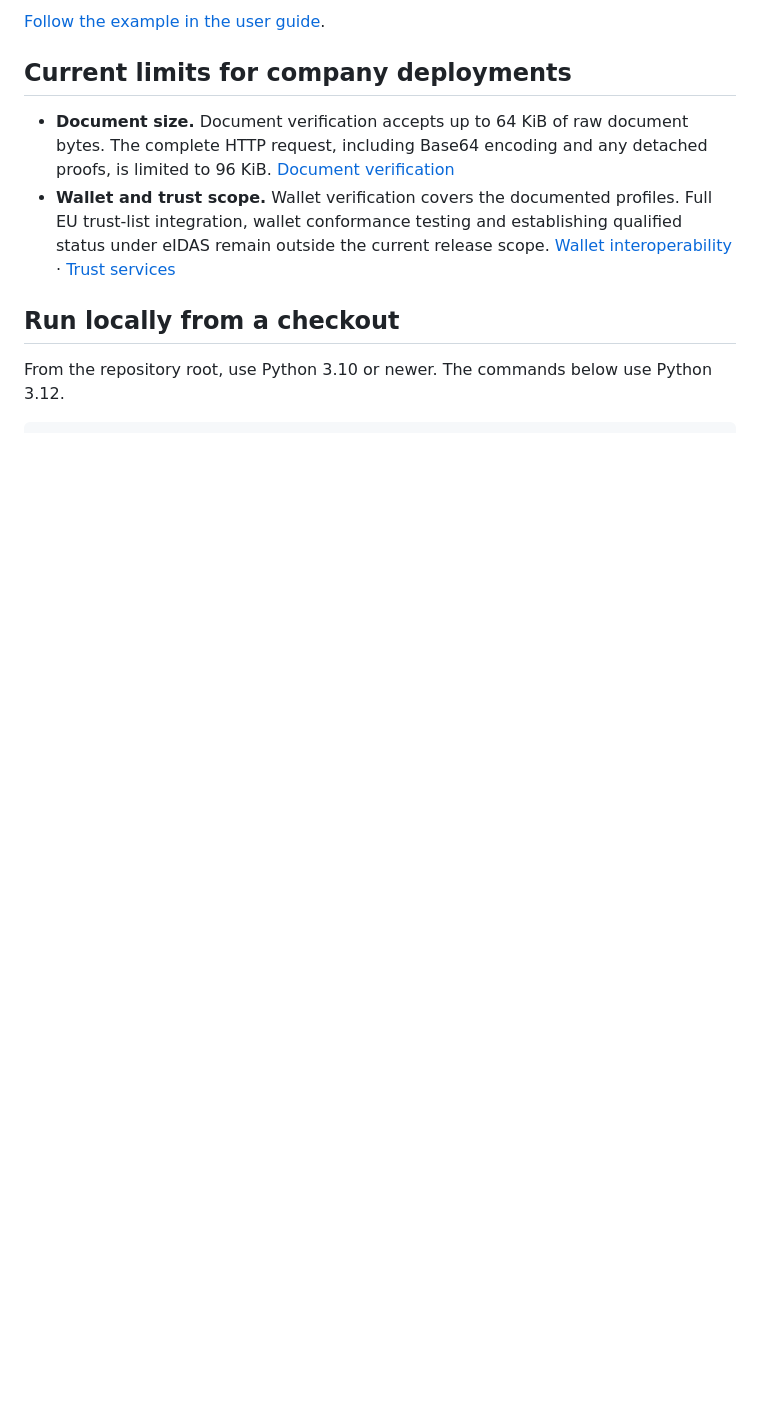
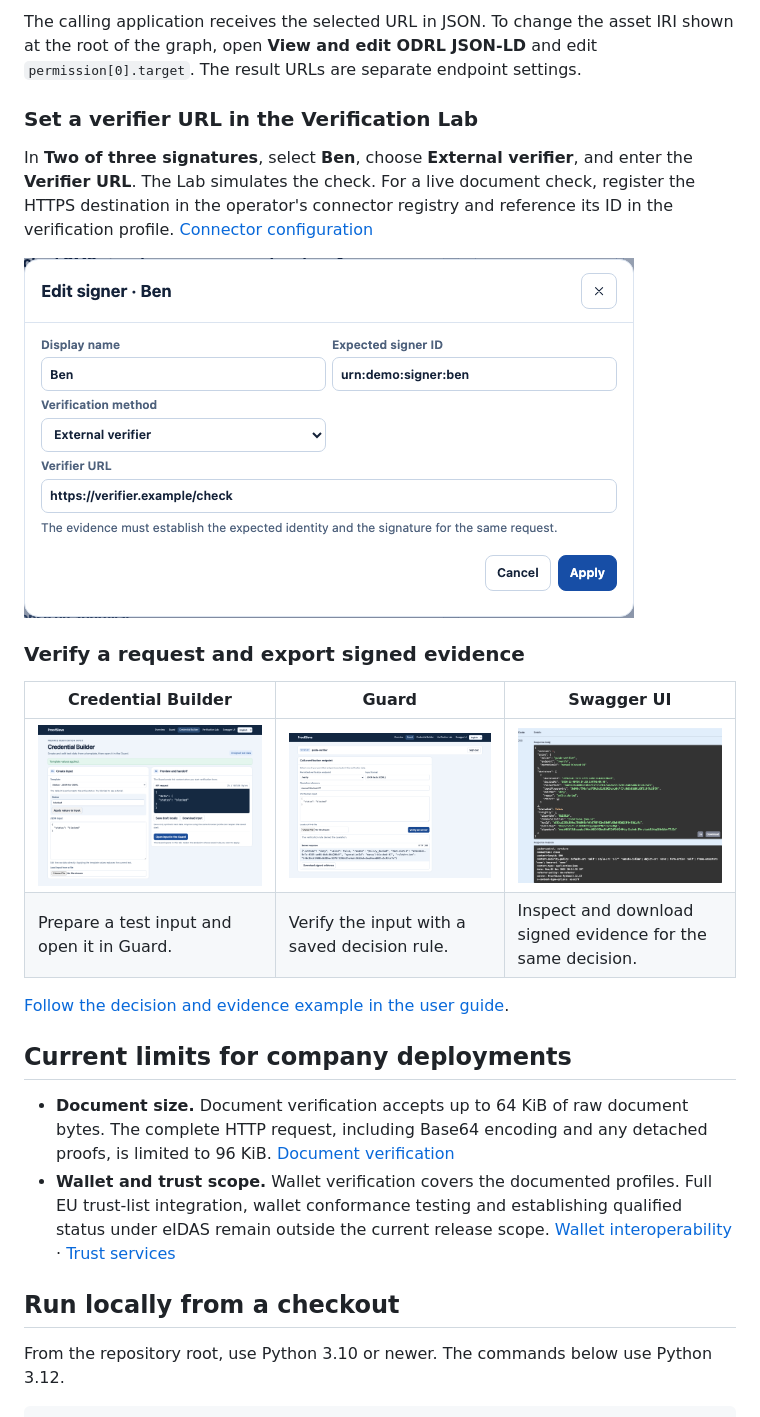
Before and after one commit to mschmidt-ffstudios/ProofSieve, a Markdown page: README.md, the part around one of its changes. GitHub-like rendering; pictures changed too: docs/images/lab-verifier-url.png (added); blank space fills up the shorter version.

```diff
--- a/README.md
+++ b/README.md
@@ -17,5 +22,20 @@ ProofSieve evaluates ODRL or SHACL rules at configurable endpoints. It verifies
 
-[Follow the example in the user guide](docs/MANUAL.md).
+The calling application receives the selected URL in JSON. To change the asset IRI shown at the root of the graph, open **View and edit ODRL JSON-LD** and edit `permission[0].target`. The result URLs are separate endpoint settings.
+
+### Set a verifier URL in the Verification Lab
+
+In **Two of three signatures**, select **Ben**, choose **External verifier**, and enter the **Verifier URL**. The Lab simulates the check. For a live document check, register the HTTPS destination in the operator's connector registry and reference its ID in the verification profile. [Connector configuration](docs/DOCUMENT-CHECKS.md#configure-connectors-as-an-operator)
+
+[![Verification Lab signer editor with an external verifier URL](docs/images/lab-verifier-url.png)](docs/images/lab-verifier-url.png)
+
+### Verify a request and export signed evidence
+
+| Credential Builder | Guard | Swagger UI |
+| --- | --- | --- |
+| [![Credential Builder with a synthetic JSON input and API request preview](docs/images/builder-handoff.png)](docs/images/builder-handoff.png) | [![Guard showing a policy denial and signed evidence download](docs/images/guard-denied.png)](docs/images/guard-denied.png) | [![Swagger UI showing the signed evidence response and download button](docs/images/swagger-evidence.png)](docs/images/swagger-evidence.png) |
+| Prepare a test input and open it in Guard. | Verify the input with a saved decision rule. | Inspect and download signed evidence for the same decision. |
+
+[Follow the decision and evidence example in the user guide](docs/MANUAL.md).
 
 ## Current limits for company deployments
 
```
Also changed, not shown: other parts of README.md (+10 -5 lines), docs/images/guard-policy-urls.png (added).
